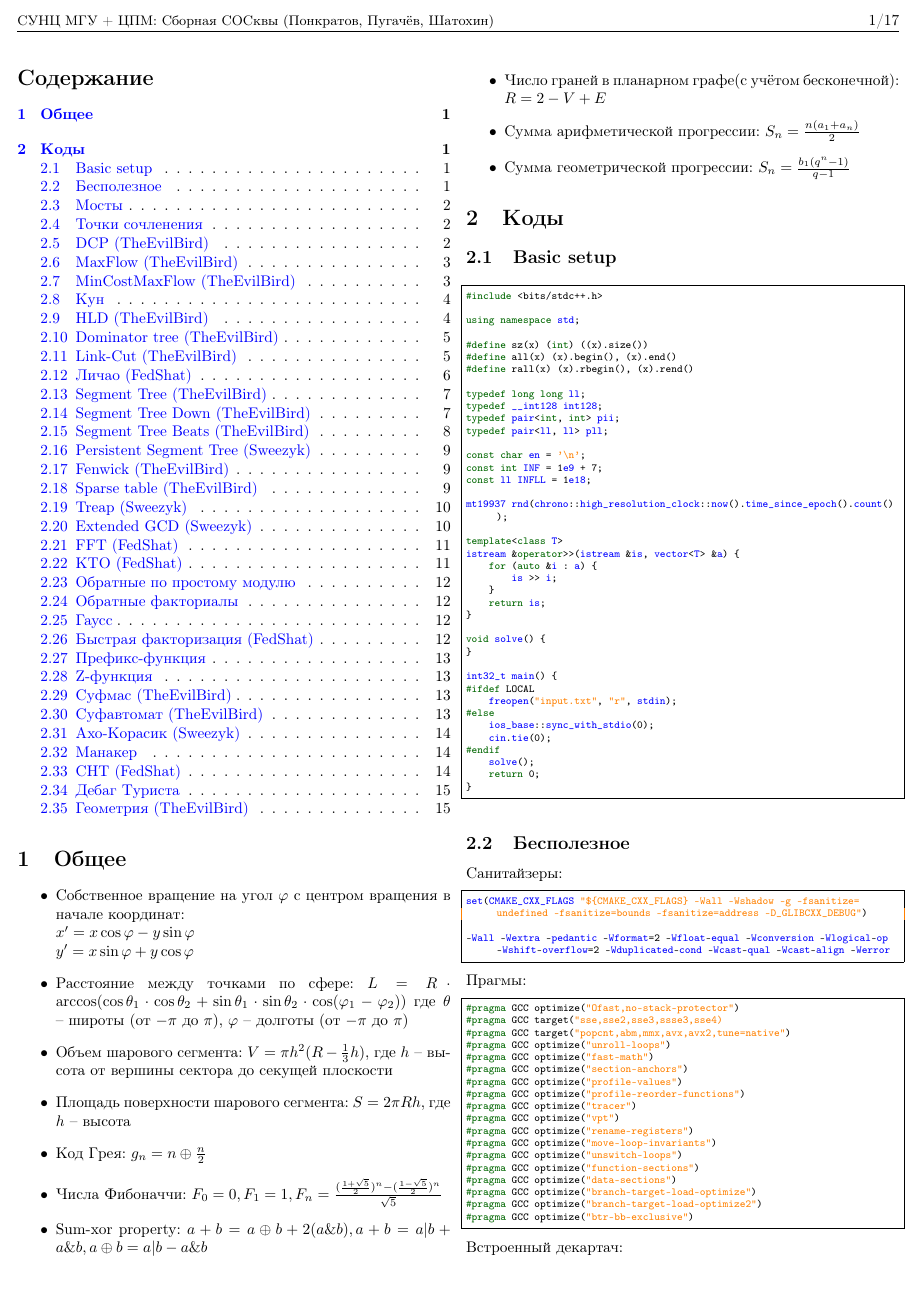
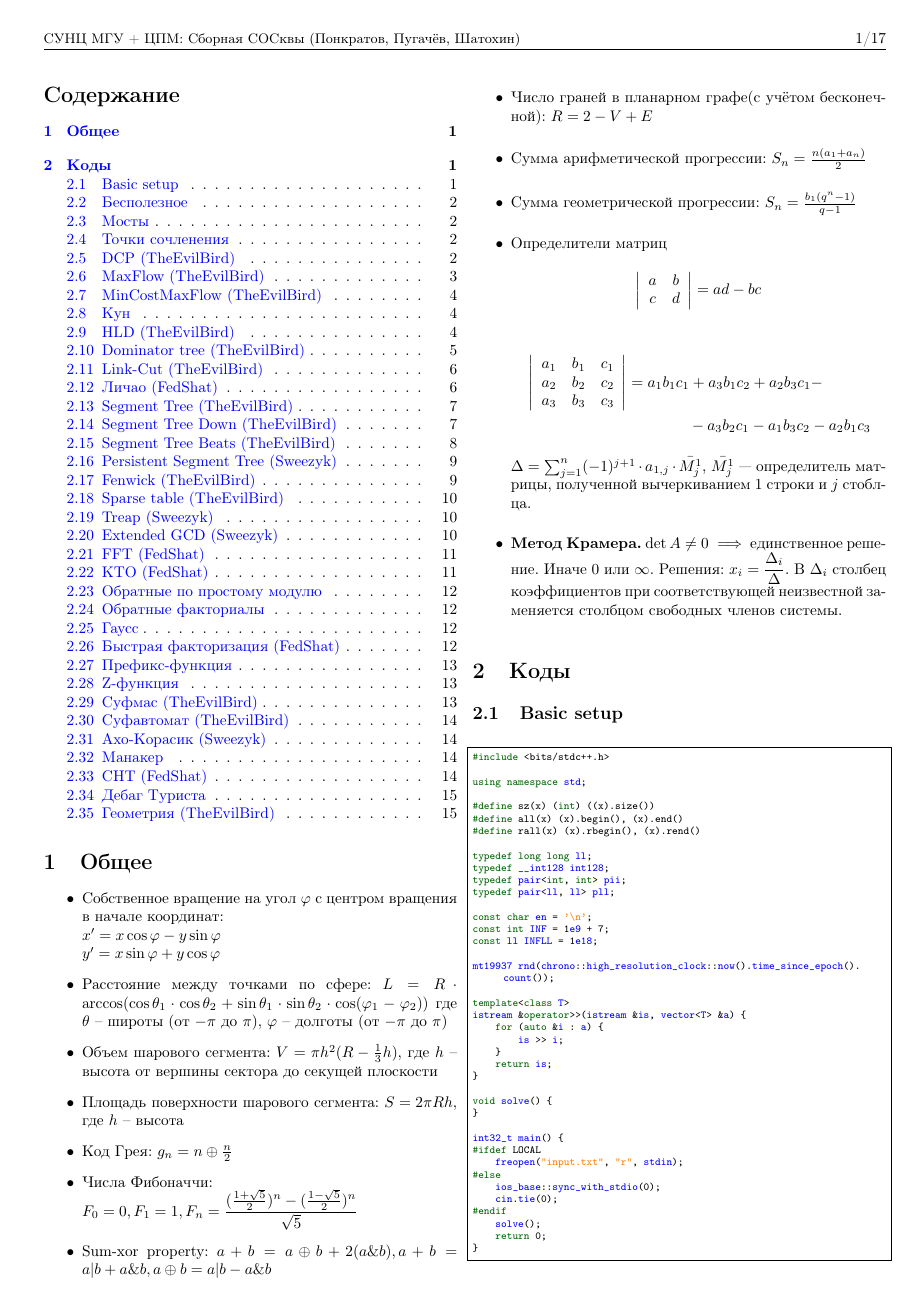
Before and after one commit to TheEvilBird/teambook-school, a LaTeX document (teambook.tex, which reads src/facts.tex): page 1 of 17. The pictures show the PDF file teambook.pdf that the author committed with the source.

Commit message:
Add some linal and fix fibonacci

```diff
--- a/src/facts.tex
+++ b/src/facts.tex
@@ -8,8 +8,12 @@
     \item Площадь поверхности шарового сегмента: $S = 2\pi Rh$, где $h$ -- высота
     % \item $2^{23} \cdot 7 \cdot 17 + 1 = 998.244.353$ --- простое, первообразный корень -- $3$
     \item Код Грея: $g_{n} = n \oplus \frac{n}{2}$
-    \item Числа Фибоначчи: $F_{0} = 0, F_{1} = 1, F_{n} = \frac{(\frac{1 + \sqrt{5}}{2})^{n} - (\frac{1 - \sqrt{5}}{2})^{n}}{\sqrt{5}}$
+    \item Числа Фибоначчи: \\ $\displaystyle F_{0} = 0, F_{1} = 1, F_{n} = \frac{(\frac{1 + \sqrt{5}}{2})^{n} - (\frac{1 - \sqrt{5}}{2})^{n}}{\sqrt{5}}$
     \item Sum-xor property: $a + b = a \oplus b + 2(a\&b), a + b = a|b + a\&b, a \oplus b = a|b - a\&b$
     \item Число граней в планарном графе(с учётом бесконечной): $R = 2 - V + E$
     \item Сумма арифметической прогрессии: $S_{n} = \frac{n(a_{1} + a_{n})}{2}$
     \item Сумма геометрической прогрессии: $S_{n} = \frac{b_{1}(q^{n} - 1)}{q - 1}$
+    \item Определители матриц
+    $$
+    \left|
+    \begin{array}{c c}
@@ -16 +30,8 @@
+        a_{3} & b_{3} & c_{3} \\
+    \end{array}
+    \right| = a_{1}b_{1}c_{1} + a_{3}b_{1}c_{2} + a_{2}b_{3}c_{1} -\\- a_{3}b_{2}c_{1} - a_{1}b_{3}c_{2} - a_{2}b_{1}c_{3}
+    \end{multline*}
+    $\Delta = \sum_{j = 1}^{n} (-1)^{j + 1} \cdot a_{1, j} \cdot \bar{M_{j}^{1}}$, $\bar{M_{j}^{1}}$ --- определитель матрицы, полученной вычеркиванием $1$ строки и $j$ стоблца.
+    \item \textbf{Метод Крамера.} $\det A \neq 0 \implies$ единственное решение. Иначе $0$ или $\infty$.
+    Решения: $\displaystyle x_{i} = \frac{\Delta_{i}}{\Delta}$. В $\Delta_{i}$ столбец коэффициентов при соответствующей неизвестной заменяется столбцом свободных членов системы.
 \end{itemize}
```
Also changed, not shown: teambook.tex (+1 -1 lines), teambook.pdf, src/facts.tex (10 more changed lines).
